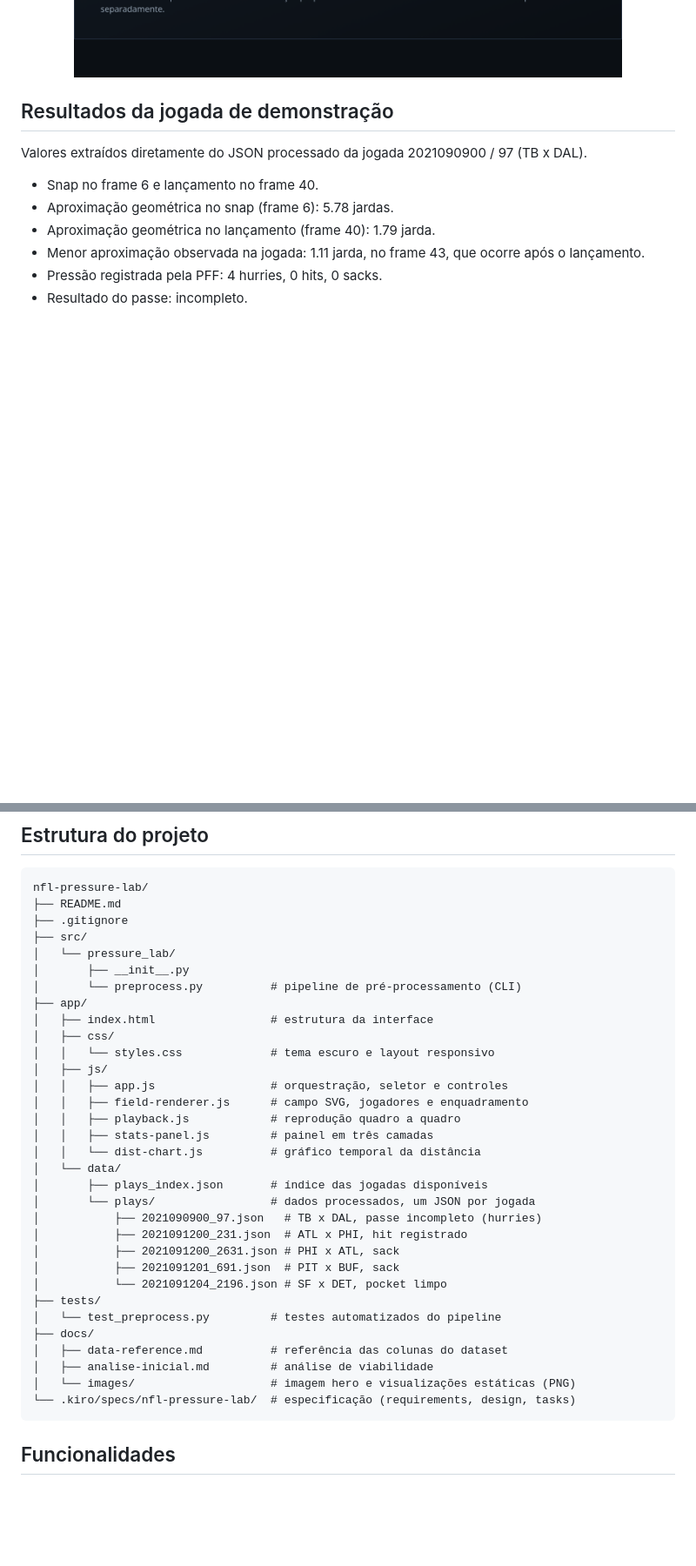
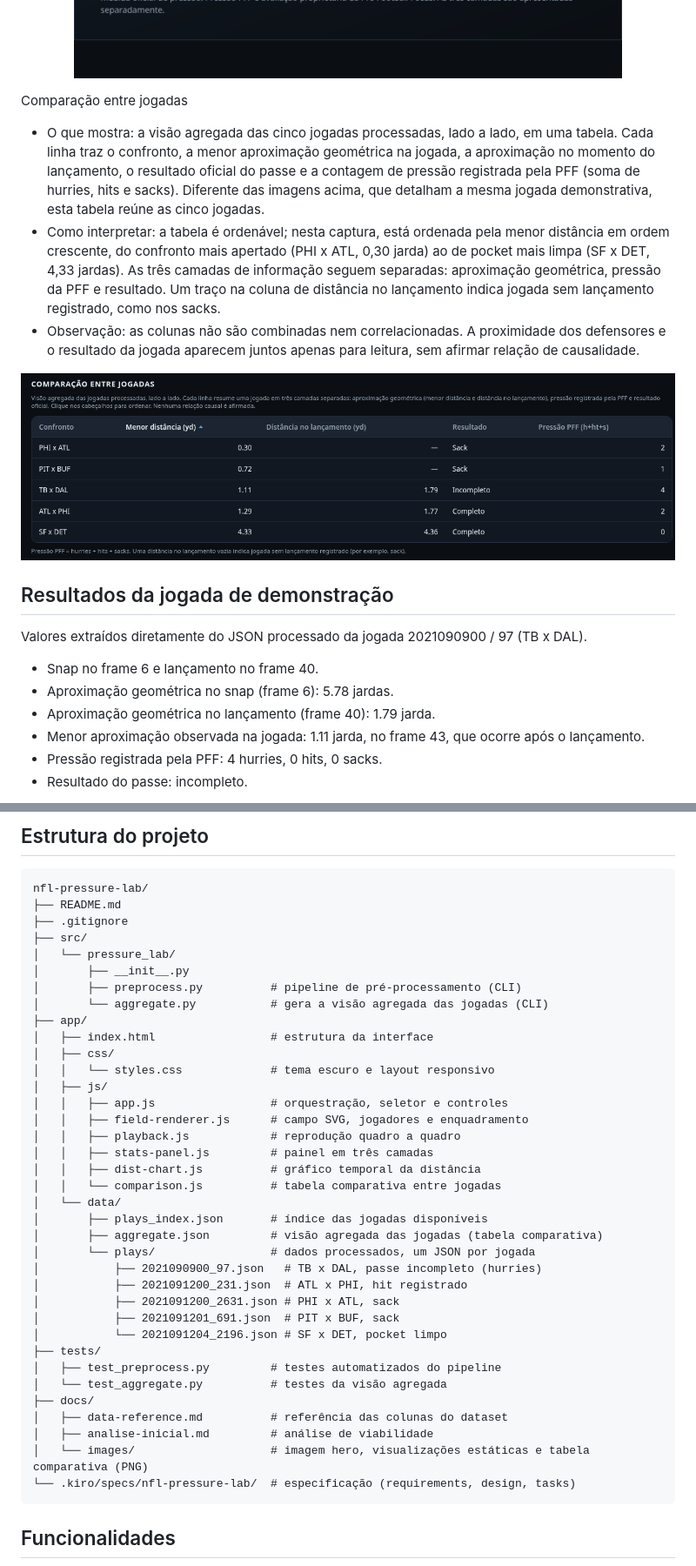
Before and after one commit to Nayanearaujo/nfl-pressure-lab, a Markdown page: README.md, 2 parts joined by grey strips. Shown at 87% size. GitHub-like rendering; pictures changed too: docs/images/comparison-table.png (added); blank space fills up the shorter version.

Commit message:
docs: adiciona tabela comparativa ao README com imagem e atualiza estrutura

````diff
--- a/README.md
+++ b/README.md
@@ -133,6 +134,18 @@ Cartão de resumo da jogada
 <div align="center">
 
 ![Cartão de resumo da jogada](docs/images/play-summary-card.png)
+
+</div>
+
+Comparação entre jogadas
+
+- O que mostra: a visão agregada das cinco jogadas processadas, lado a lado, em uma tabela. Cada linha traz o confronto, a menor aproximação geométrica na jogada, a aproximação no momento do lançamento, o resultado oficial do passe e a contagem de pressão registrada pela PFF (soma de hurries, hits e sacks). Diferente das imagens acima, que detalham a mesma jogada demonstrativa, esta tabela reúne as cinco jogadas.
+- Como interpretar: a tabela é ordenável; nesta captura, está ordenada pela menor distância em ordem crescente, do confronto mais apertado (PHI x ATL, 0,30 jarda) ao de pocket mais limpa (SF x DET, 4,33 jardas). As três camadas de informação seguem separadas: aproximação geométrica, pressão da PFF e resultado. Um traço na coluna de distância no lançamento indica jogada sem lançamento registrado, como nos sacks.
+- Observação: as colunas não são combinadas nem correlacionadas. A proximidade dos defensores e o resultado da jogada aparecem juntos apenas para leitura, sem afirmar relação de causalidade.
+
+<div align="center">
+
+![Comparação entre jogadas](docs/images/comparison-table.png)
 
 </div>
 
@@ -207,7 +220,8 @@ nfl-pressure-lab/
 ├── src/
 │   └── pressure_lab/
 │       ├── __init__.py
-│       └── preprocess.py          # pipeline de pré-processamento (CLI)
+│       ├── preprocess.py          # pipeline de pré-processamento (CLI)
+│       └── aggregate.py           # gera a visão agregada das jogadas (CLI)
 ├── app/
 │   ├── index.html                 # estrutura da interface
 │   ├── css/
@@ -217,9 +231,11 @@ nfl-pressure-lab/
 │   │   ├── field-renderer.js      # campo SVG, jogadores e enquadramento
 │   │   ├── playback.js            # reprodução quadro a quadro
 │   │   ├── stats-panel.js         # painel em três camadas
-│   │   └── dist-chart.js          # gráfico temporal da distância
+│   │   ├── dist-chart.js          # gráfico temporal da distância
+│   │   └── comparison.js          # tabela comparativa entre jogadas
 │   └── data/
 │       ├── plays_index.json       # índice das jogadas disponíveis
+│       ├── aggregate.json         # visão agregada das jogadas (tabela comparativa)
 │       └── plays/                 # dados processados, um JSON por jogada
 │           ├── 2021090900_97.json   # TB x DAL, passe incompleto (hurries)
 │           ├── 2021091200_231.json  # ATL x PHI, hit registrado
@@ -227,11 +243,12 @@ nfl-pressure-lab/
 │           ├── 2021091201_691.json  # PIT x BUF, sack
 │           └── 2021091204_2196.json # SF x DET, pocket limpo
 ├── tests/
-│   └── test_preprocess.py         # testes automatizados do pipeline
+│   ├── test_preprocess.py         # testes automatizados do pipeline
+│   └── test_aggregate.py          # testes da visão agregada
 ├── docs/
 │   ├── data-reference.md          # referência das colunas do dataset
 │   ├── analise-inicial.md         # análise de viabilidade
-│   └── images/                    # imagem hero e visualizações estáticas (PNG)
+│   └── images/                    # imagem hero, visualizações estáticas e tabela comparativa (PNG)
 └── .kiro/specs/nfl-pressure-lab/  # especificação (requirements, design, tasks)
 ```
 
````
Also changed, not shown: other parts of README.md (+17 -2 lines), 2 other files.
